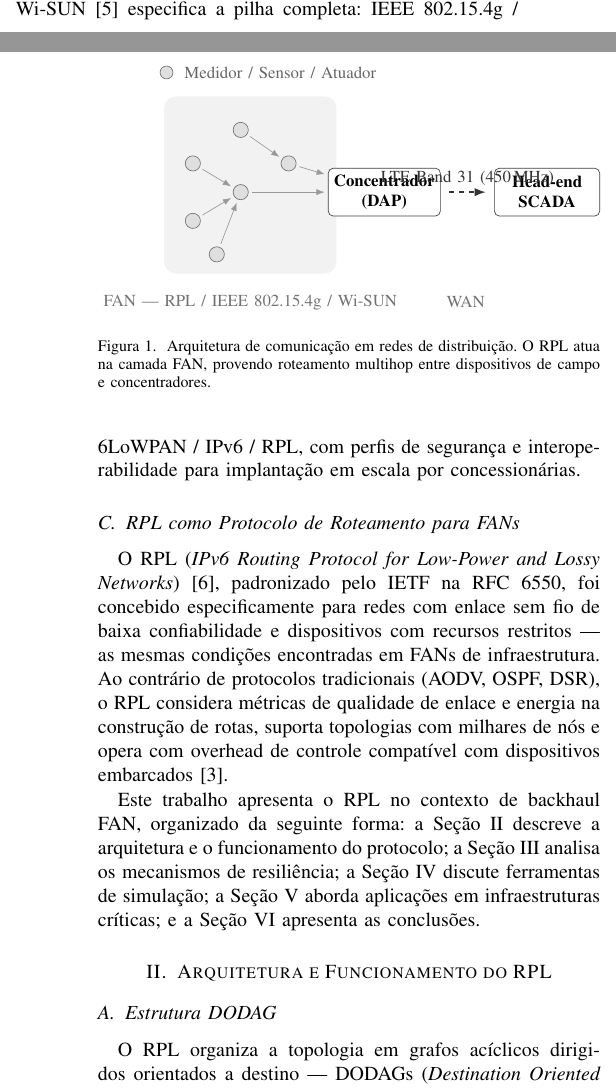
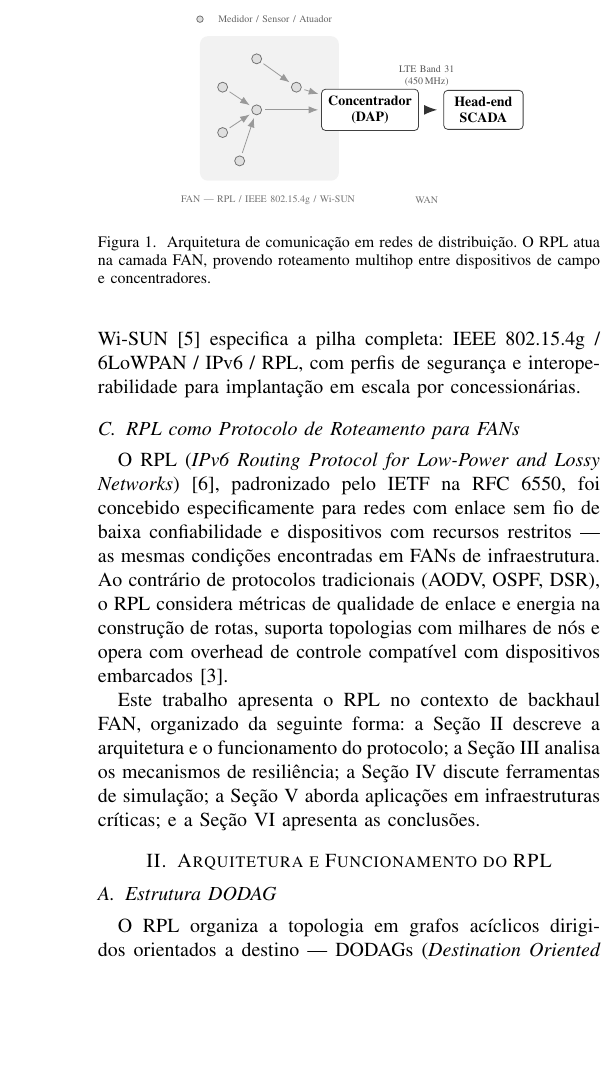
Before and after one commit to fsd-dantas/ppgia-puc-pr-asc, a LaTeX paper (atividades/protocolo-rpl/artigo/main.tex): two parts of the columns of pages 1 and 2 of 5 before the commit and part of one column of page 2 of 5 after it, the two joined at a grey line, cut so that both start at the same text, the shorter picture padded with empty space. Compiled offline with pdfLaTeX.

Commit message:
feat(protocolo-rpl): adiciona link GitHub no título e corrige abstract/figura
- \thanks{} com URL do repositório restaurada no título do artigo
- \addto\captionsbrazil corrige tradução babel de "Abstract" → "Resumo"
- Figura TikZ redesenhada sem \resizebox: coordenadas absolutas,
  fonts \scriptsize/\tiny, label LTE Band 31 como nó flutuante

```diff
--- a/atividades/protocolo-rpl/artigo/main.tex
+++ b/atividades/protocolo-rpl/artigo/main.tex
@@ -4,6 +4,7 @@
 \usepackage[T1]{fontenc}
 \usepackage[utf8]{inputenc}
 \usepackage[brazil]{babel}
+\addto\captionsbrazil{\renewcommand{\abstractname}{Abstract}}
 \usepackage{cite}
 \usepackage{amsmath,amssymb,amsfonts}
 \usepackage{graphicx}
@@ -113,31 +116,30 @@ conectam ao sistema de back-office via WAN~\cite{ancillotti2013rpl}.
 
 \begin{figure}[t]
   \centering
-  \resizebox{\columnwidth}{!}{%
   \begin{tikzpicture}[
     dev/.style   = {circle, draw=black!55, fill=gray!25,
-                    minimum size=9pt, inner sep=0},
-    infra/.style = {rectangle, rounded corners=3pt,
+                    minimum size=5pt, inner sep=0},
+    infra/.style = {rectangle, rounded corners=2pt,
                     draw=black!75, fill=white,
-                    minimum width=2.2cm, minimum height=1.0cm,
-                    font=\normalsize\bfseries, align=center},
+                    minimum width=1.4cm, minimum height=0.55cm,
+                    font=\scriptsize\bfseries, align=center},
     rpl/.style   = {-Latex, black!40, thin,
-                    shorten <=2pt, shorten >=2pt},
+                    shorten <=1.5pt, shorten >=1.5pt},
     wan/.style   = {-Latex, black!80, thick, dashed,
-                    shorten <=5pt, shorten >=5pt},
+                    shorten <=3pt, shorten >=3pt},
     >=Latex
   ]
     %% ── field devices ───────────────────────────────────────
     \node[dev] (d1) at (0.0,  0.0) {};
-    \node[dev] (d2) at (0.0,  1.2) {};
-    \node[dev] (d3) at (1.0,  1.9) {};
-    \node[dev] (d4) at (1.0,  0.6) {};
-    \node[dev] (d5) at (0.5, -0.7) {};
-    \node[dev] (d6) at (2.0,  1.2) {};
+    \node[dev] (d2) at (0.0,  0.8) {};
+    \node[dev] (d3) at (0.6,  1.3) {};
+    \node[dev] (d4) at (0.6,  0.4) {};
+    \node[dev] (d5) at (0.3, -0.5) {};
+    \node[dev] (d6) at (1.3,  0.8) {};
 
     %% ── infrastructure ──────────────────────────────────────
-    \node[infra] (dap) at (4.0, 0.6) {Concentrador\\(DAP)};
-    \node[infra] (he)  at (7.4, 0.6) {Head-end\\SCADA};
+    \node[infra] (dap) at (2.6, 0.4) {Concentrador\\(DAP)};
+    \node[infra] (he)  at (4.6, 0.4) {Head-end\\SCADA};
 
     %% ── RPL upward routes ───────────────────────────────────
     \draw[rpl] (d1) -- (d4);
```
Also changed, not shown: atividades/protocolo-rpl/artigo/main.tex (33 more changed lines).
